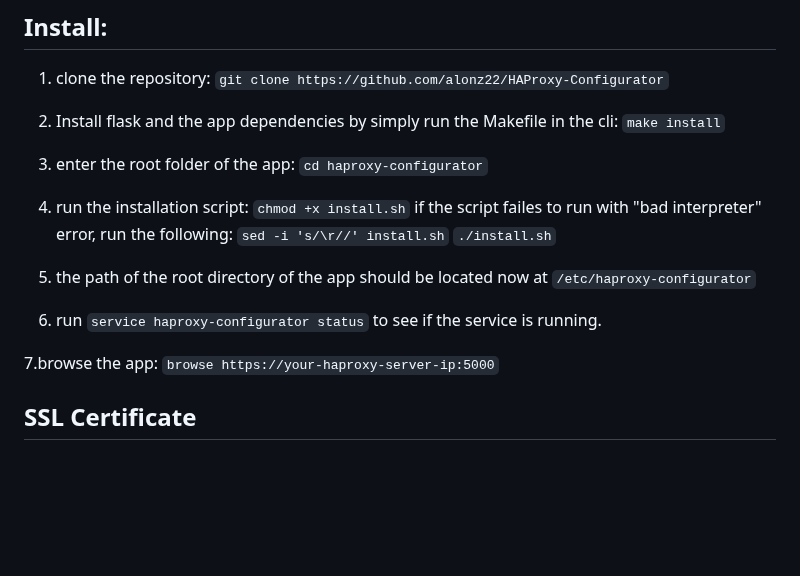
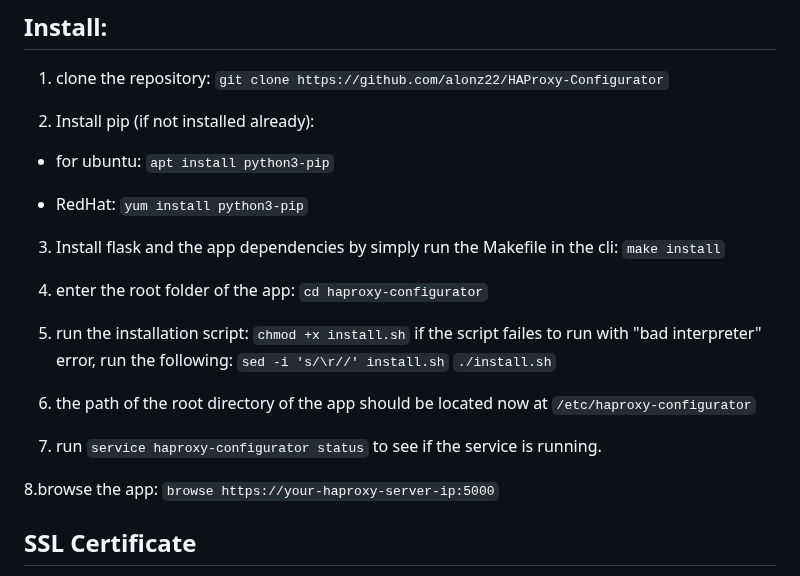
Before and after one commit to alonz22/haproxy-dashboard, a Markdown page: README.md, the part around the change. GitHub-like rendering; blank space fills up the shorter version.

````diff
--- a/README.md
+++ b/README.md
@@ -43,24 +43,32 @@ Before using the HAProxy Configurator, ensure that your system meets the followi
 1. clone the repository:
    ```git clone https://github.com/alonz22/HAProxy-Configurator```
 
-2. Install flask and the app dependencies by simply run the Makefile in the cli:
+2. Install pip (if not installed already):
+
+- for ubuntu:
+  ```apt install python3-pip```
+
+- RedHat:
+  ```yum install python3-pip```
+
+3. Install flask and the app dependencies by simply run the Makefile in the cli:
    ```make install```
 
-3. enter the root folder of the app:
+4. enter the root folder of the app:
    ```cd haproxy-configurator```
 
-4. run the installation script:
+5. run the installation script:
    ```chmod +x install.sh```
    if the script failes to run with "bad interpreter" error, run the following:
    ```sed -i 's/\r//' install.sh```
    ```./install.sh```
 
-5. the path of the root directory of the app should be located now at ```/etc/haproxy-configurator```
+6. the path of the root directory of the app should be located now at ```/etc/haproxy-configurator```
 
-6. run ```service haproxy-configurator status``` to see if the service is running.
+7. run ```service haproxy-configurator status``` to see if the service is running.
 
 
-7.browse the app:
+8.browse the app:
    ```browse https://your-haproxy-server-ip:5000```
 
 ## SSL Certificate
````
